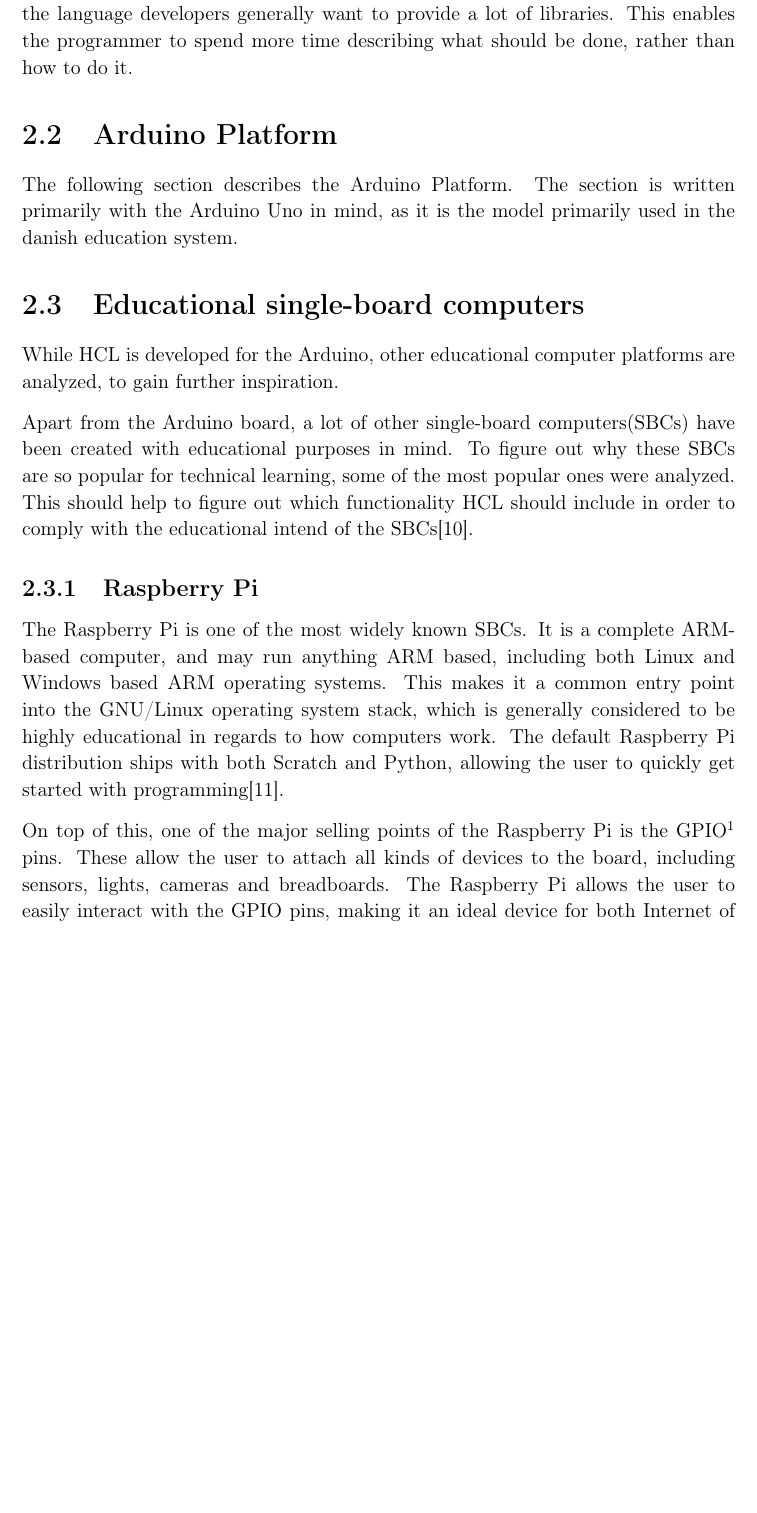
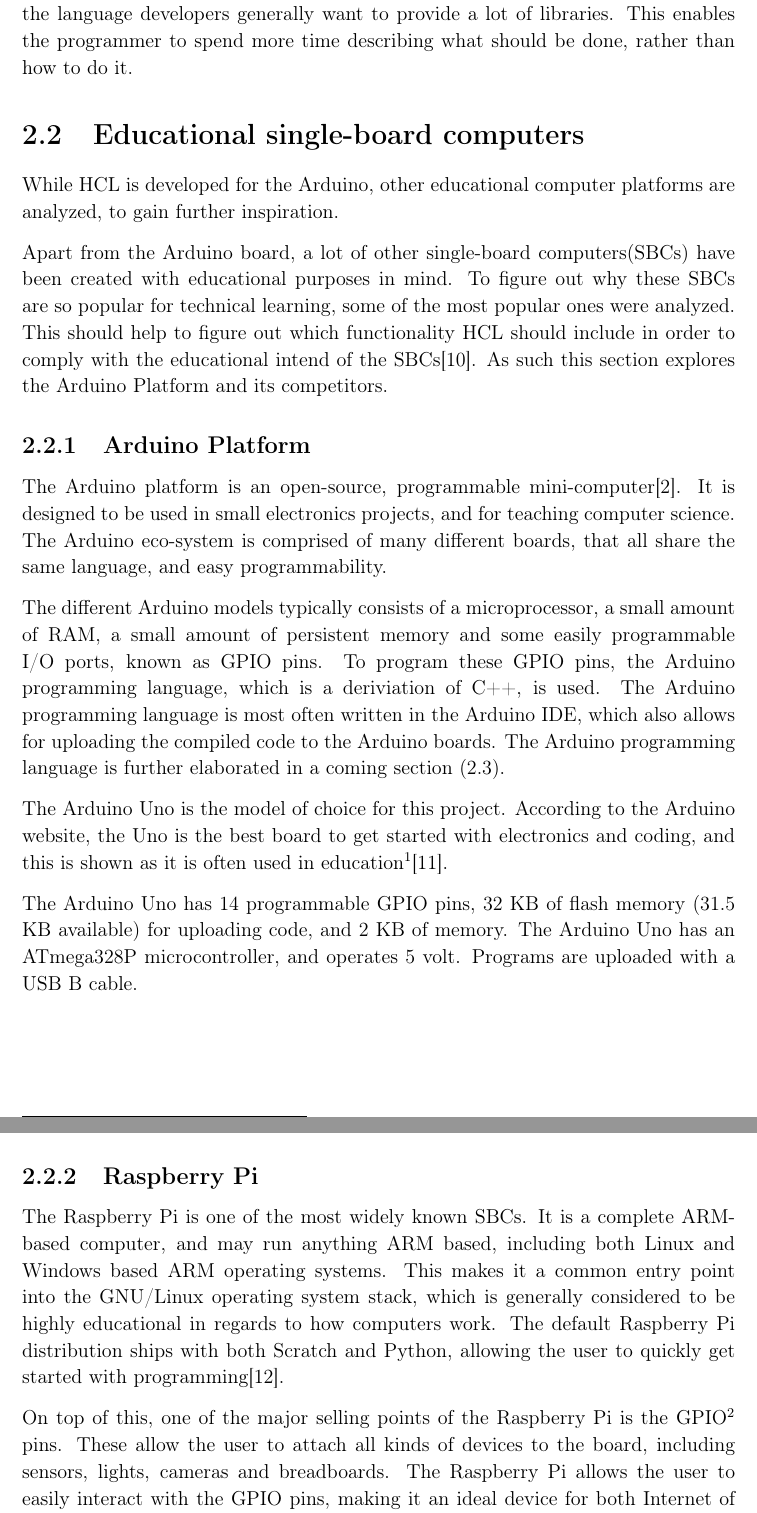
Before and after one commit to HotCL/P4-HCL, a LaTeX thesis (report/main.tex, which reads report/2.Analysis/ArduinoPlatform.tex, report/2.Analysis/EducationalMiniComputers.tex): part of page 10 of 73 before the commit and two parts of pages 10 and 11 of 74 after it, the two joined at a grey line, cut so that both start at the same text, the shorter picture padded with empty space. Compiled offline with pdfLaTeX.

Commit message:
Finished small arduino section

```diff
--- a/report/2.Analysis/ArduinoPlatform.tex
+++ /dev/null
@@ -1,3 +0,0 @@
-\section{Arduino Platform}
-The following section describes the Arduino Platform.
-The section is written primarily with the Arduino Uno in mind, as it is the model primarily used in the danish education system.
--- a/report/2.Analysis/EducationalMiniComputers.tex
+++ b/report/2.Analysis/EducationalMiniComputers.tex
@@ -7,6 +7,24 @@
 Apart from the Arduino board, a lot of other single-board computers(SBCs) have been created with educational purposes in mind.
 To figure out why these SBCs are so popular for technical learning, some of the most popular ones were analyzed.
 This should help to figure out which functionality HCL should include in order to comply with the educational intend of the SBCs\cite{SBC}.
+As such this section explores the Arduino Platform and its competitors.
+
+\subsection{Arduino Platform}
+The Arduino platform is an open-source, programmable mini-computer\cite{ArFAQ}.
+It is designed to be used in small electronics projects, and for teaching computer science.
+The Arduino eco-system is comprised of many different boards, that all share the same language, and easy programmability.
+
+The different Arduino models typically consists of a microprocessor, a small amount of RAM, a small amount of persistent memory and some easily programmable I/O ports, known as GPIO pins.
+To program these GPIO pins, the Arduino programming language, which is a deriviation of C++, is used.
+The Arduino programming language is most often written in the Arduino IDE, which also allows for uploading the compiled code to the Arduino boards.
+The Arduino programming language is further elaborated in a coming section (\ref{arduinoC}).
+
+The Arduino Uno is the model of choice for this project.
+According to the Arduino website, the Uno is the best board to get started with electronics and coding, and this is shown as it is often used in education\footnote{4 members of the group used the Arduino Uno in their electronics classes.}\cite{ArduinoUno}.
+
+The Arduino Uno has 14 programmable GPIO pins, 32 KB of flash memory (31.5 KB available) for uploading code, and 2 KB of memory.
+The Arduino Uno has an ATmega328P microcontroller, and operates 5 volt.
+Programs are uploaded with a USB B cable.
 
 \subsection{Raspberry Pi}
 The Raspberry Pi is one of the most widely known SBCs.
```
Also changed, not shown: report/2.Analysis/0.AnalysisCtrl.tex (+0 -1 lines), report/bibtex/litteratur.bib (+8 -0 lines).
